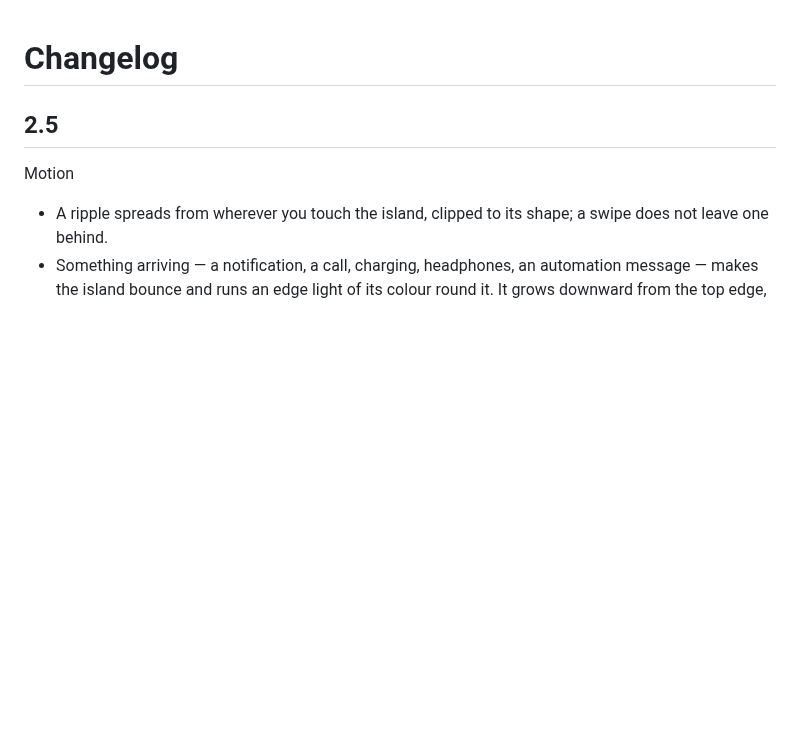
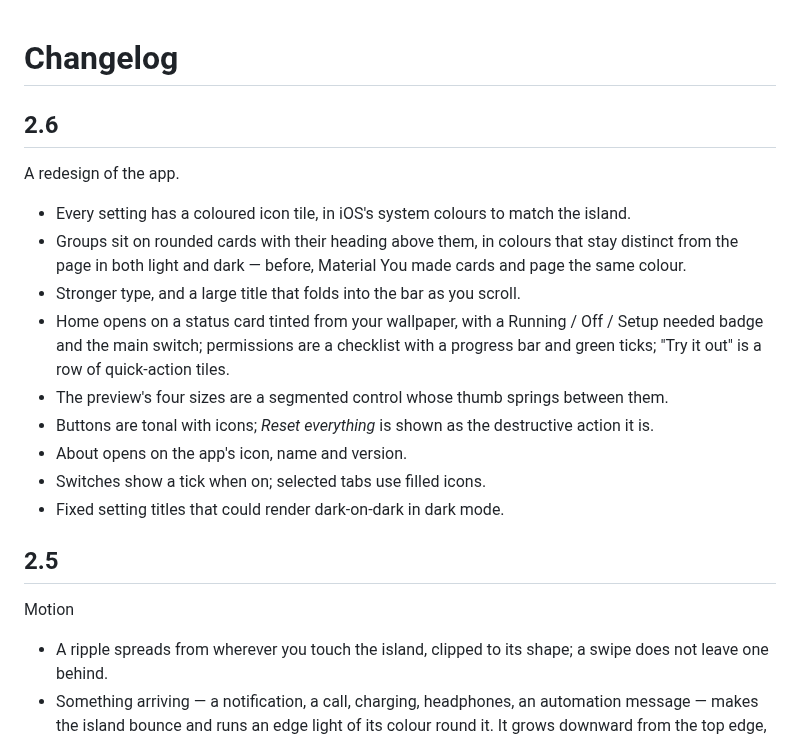
Before and after one commit to Fizghin/Joyboard, a Markdown page: NotchIsland/CHANGELOG.md, the part around the change. GitHub-like rendering; blank space fills up the shorter version.

```diff
--- a/NotchIsland/CHANGELOG.md
+++ b/NotchIsland/CHANGELOG.md
@@ -1,4 +1,21 @@
 # Changelog
+
+## 2.6
+
+A redesign of the app.
+
+- Every setting has a coloured icon tile, in iOS's system colours to match the island.
+- Groups sit on rounded cards with their heading above them, in colours that stay distinct from
+  the page in both light and dark — before, Material You made cards and page the same colour.
+- Stronger type, and a large title that folds into the bar as you scroll.
+- Home opens on a status card tinted from your wallpaper, with a Running / Off / Setup needed
+  badge and the main switch; permissions are a checklist with a progress bar and green ticks;
+  "Try it out" is a row of quick-action tiles.
+- The preview's four sizes are a segmented control whose thumb springs between them.
+- Buttons are tonal with icons; *Reset everything* is shown as the destructive action it is.
+- About opens on the app's icon, name and version.
+- Switches show a tick when on; selected tabs use filled icons.
+- Fixed setting titles that could render dark-on-dark in dark mode.
 
 ## 2.5
 
```
Also changed, not shown: NotchIsland/README.md (+9 -1 lines), NotchIsland/docs/screenshots/app_activities_dark.png (added), NotchIsland/docs/screenshots/app_home.png (added), 15 other files.
